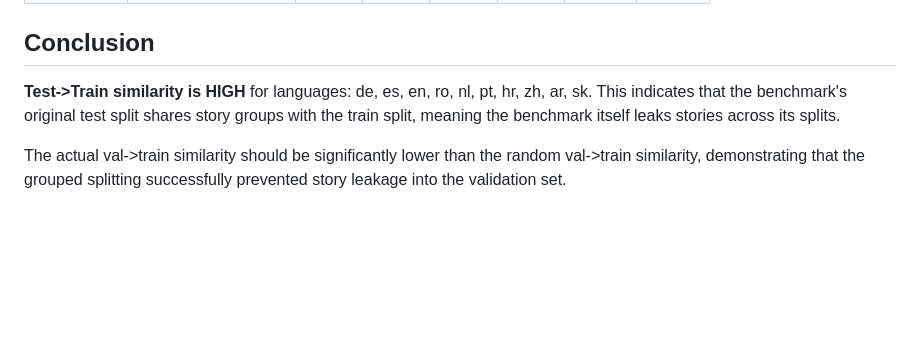
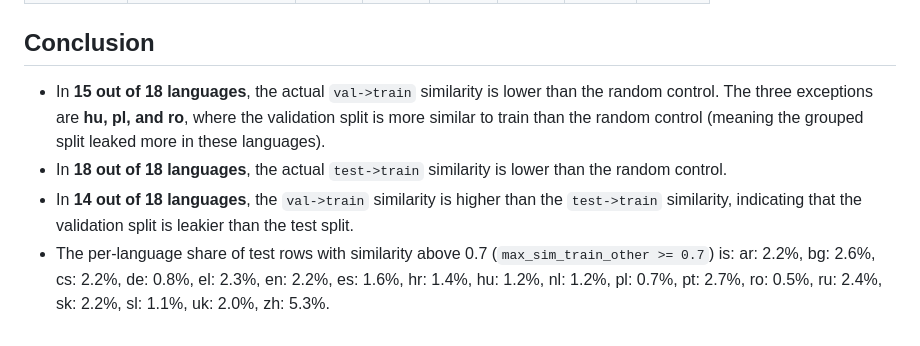
Before and after one commit to ByteBeast-1/multilingual-aa-sfaca, a Markdown page: results/cross_split_similarity.md, the part around the change. Drawn GitHub-style; blank space fills up the shorter version.

```diff
--- a/results/cross_split_similarity.md
+++ b/results/cross_split_similarity.md
@@ -79,6 +79,7 @@ Comparing maximum cosine similarity of val/test rows to train rows of **differen
 
 ## Conclusion
 
-**Test->Train similarity is HIGH** for languages: de, es, en, ro, nl, pt, hr, zh, ar, sk. This indicates that the benchmark's original test split shares story groups with the train split, meaning the benchmark itself leaks stories across its splits.
-
-The actual val->train similarity should be significantly lower than the random val->train similarity, demonstrating that the grouped splitting successfully prevented story leakage into the validation set.
+- In **15 out of 18 languages**, the actual `val->train` similarity is lower than the random control. The three exceptions are **hu, pl, and ro**, where the validation split is more similar to train than the random control (meaning the grouped split leaked more in these languages).
+- In **18 out of 18 languages**, the actual `test->train` similarity is lower than the random control.
+- In **14 out of 18 languages**, the `val->train` similarity is higher than the `test->train` similarity, indicating that the validation split is leakier than the test split.
+- The per-language share of test rows with similarity above 0.7 (`max_sim_train_other >= 0.7`) is: ar: 2.2%, bg: 2.6%, cs: 2.2%, de: 0.8%, el: 2.3%, en: 2.2%, es: 1.6%, hr: 1.4%, hu: 1.2%, nl: 1.2%, pl: 0.7%, pt: 2.7%, ro: 0.5%, ru: 2.4%, sk: 2.2%, sl: 1.1%, uk: 2.0%, zh: 5.3%.
```
Also changed, not shown: docs/DATA_CARD.md (added, +89 -0 lines), results/split_report.md (+14 -3 lines).
